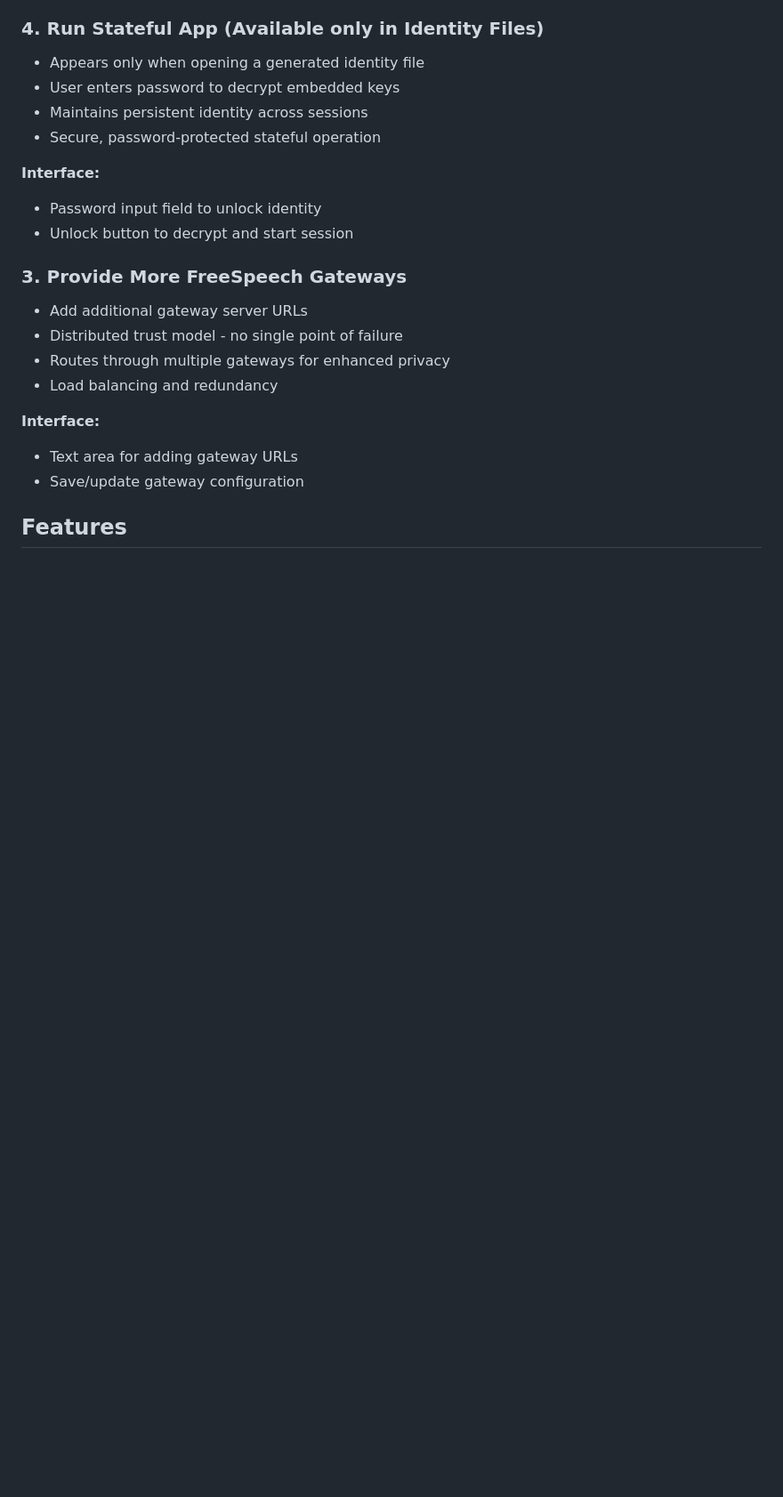
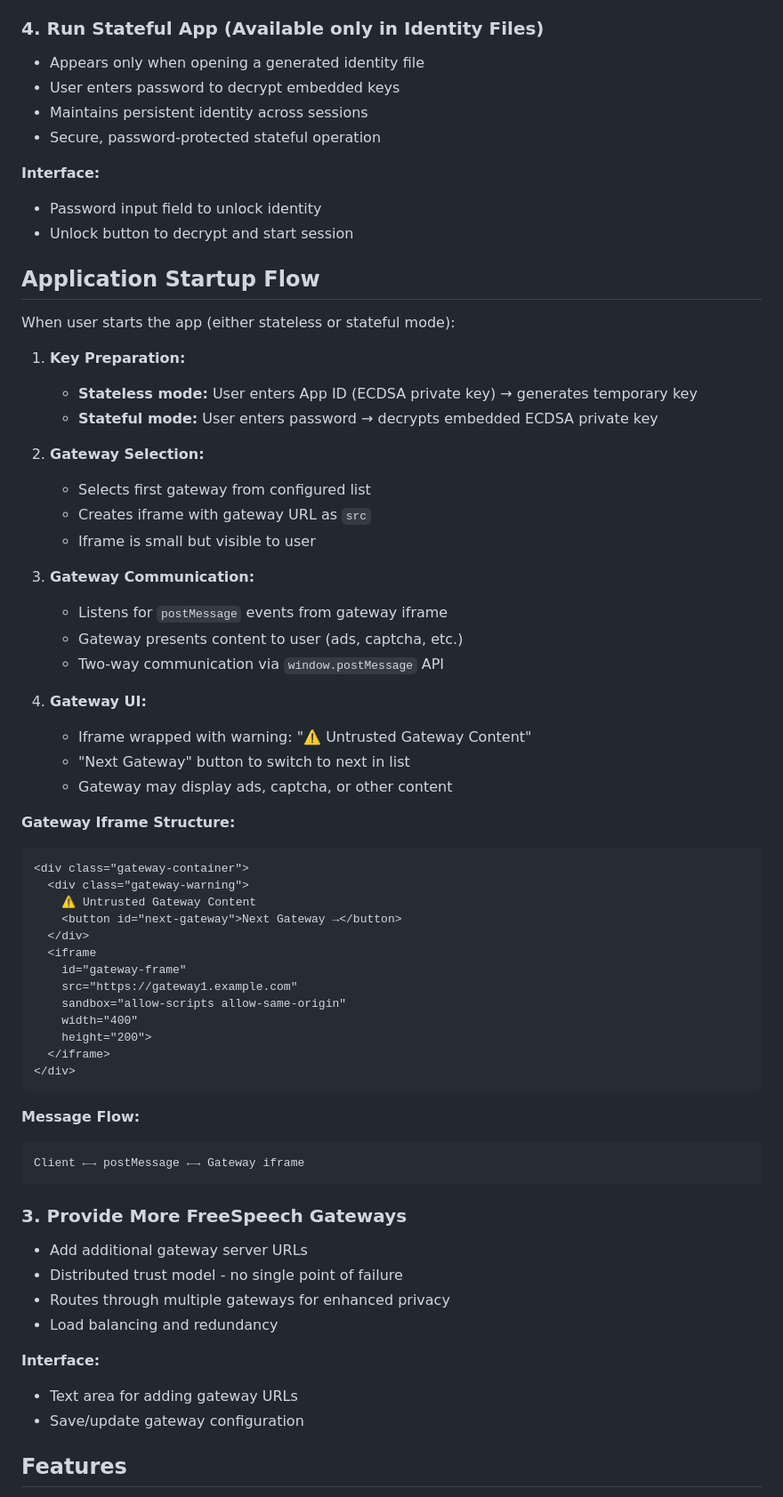
Before and after one commit to denisps/freespeechapp, a Markdown page: client/README.md, the part around the change. Shown at 89% size. Rendered like a GitHub page; blank space fills up the shorter version.

Commit message:
Document application startup flow and gateway iframe communication
- Key preparation for stateless (temporary) vs stateful (decrypted) modes
- Gateway selection and iframe creation
- postMessage communication between client and gateway
- Gateway iframe UI with warning and next gateway button
- Gateway displays ads/captcha to user
- Sandboxed iframe for security

````diff
--- a/client/README.md
+++ b/client/README.md
@@ -92,6 +92,51 @@ The client is a single, self-contained HTML file that operates in three modes:
 - Password input field to unlock identity
 - Unlock button to decrypt and start session
 
+## Application Startup Flow
+
+When user starts the app (either stateless or stateful mode):
+
+1. **Key Preparation:**
+   - **Stateless mode:** User enters App ID (ECDSA private key) → generates temporary key
+   - **Stateful mode:** User enters password → decrypts embedded ECDSA private key
+
+2. **Gateway Selection:**
+   - Selects first gateway from configured list
+   - Creates iframe with gateway URL as `src`
+   - Iframe is small but visible to user
+
+3. **Gateway Communication:**
+   - Listens for `postMessage` events from gateway iframe
+   - Gateway presents content to user (ads, captcha, etc.)
+   - Two-way communication via `window.postMessage` API
+
+4. **Gateway UI:**
+   - Iframe wrapped with warning: "⚠️ Untrusted Gateway Content"
+   - "Next Gateway" button to switch to next in list
+   - Gateway may display ads, captcha, or other content
+
+**Gateway Iframe Structure:**
+```html
+<div class="gateway-container">
+  <div class="gateway-warning">
+    ⚠️ Untrusted Gateway Content
+    <button id="next-gateway">Next Gateway →</button>
+  </div>
+  <iframe
+    id="gateway-frame"
+    src="https://gateway1.example.com"
+    sandbox="allow-scripts allow-same-origin"
+    width="400"
+    height="200">
+  </iframe>
+</div>
+```
+
+**Message Flow:**
+```
+Client ←→ postMessage ←→ Gateway iframe
+```
+
 ### 3. Provide More FreeSpeech Gateways
 - Add additional gateway server URLs
 - Distributed trust model - no single point of failure
````
